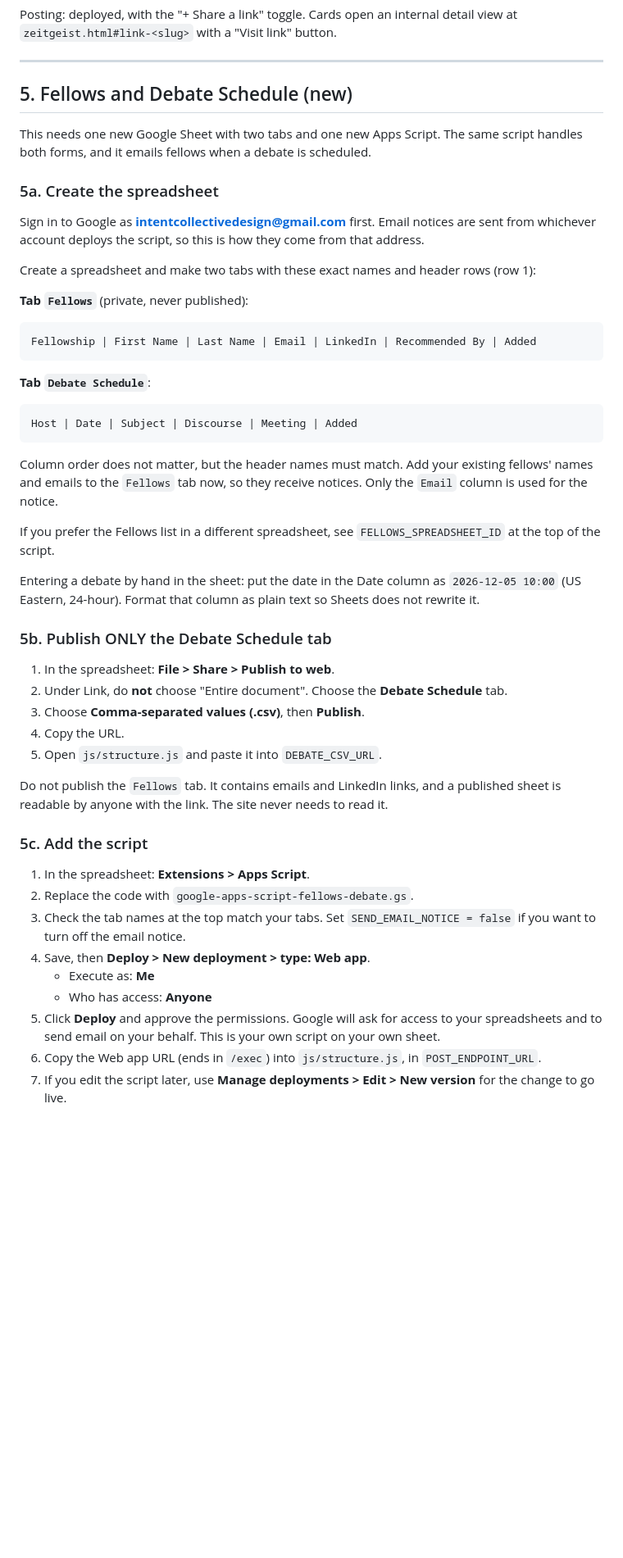
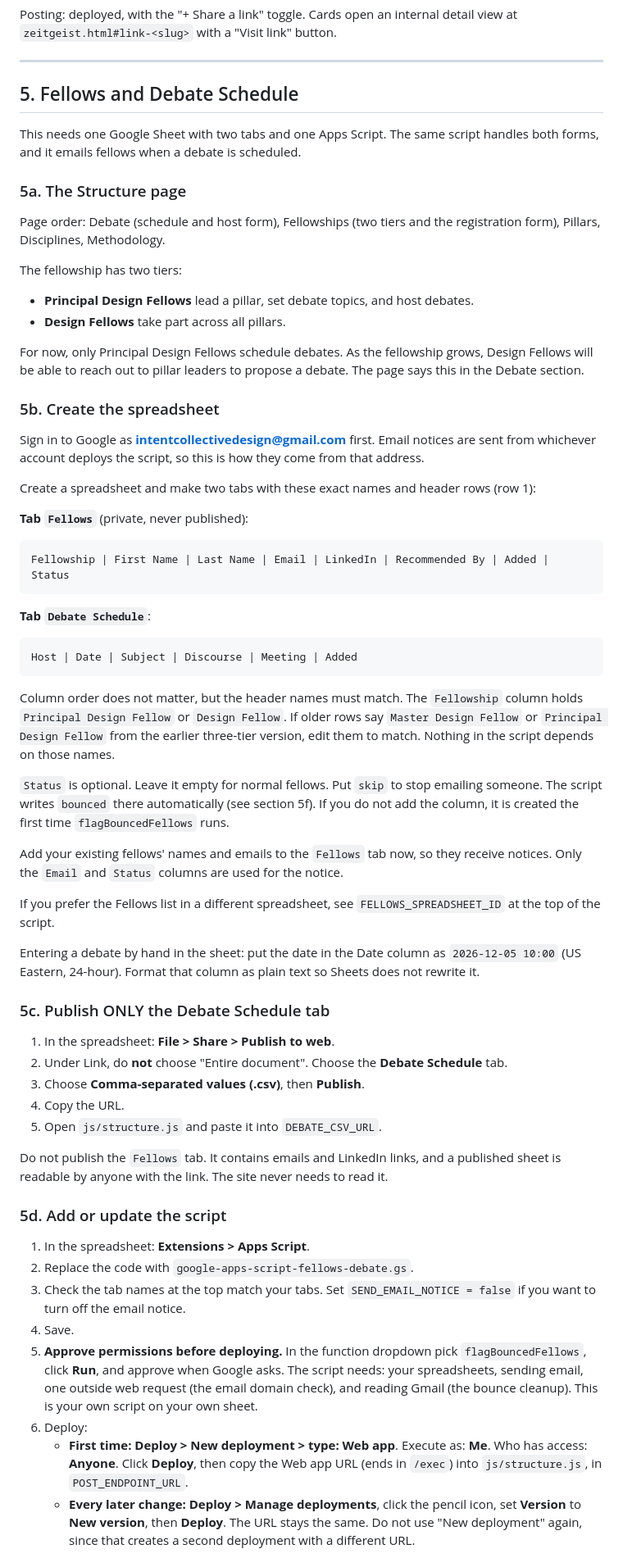
Before and after one commit to intentcollective/intent, a Markdown page: README.md, the part around one of its changes. Shown at 82% size. Drawn GitHub-style; blank space fills up the shorter version.

````diff
--- a/README.md
+++ b/README.md
@@ -84,11 +84,22 @@ Posting: deployed, with the "+ Share a link" toggle. Cards open an internal deta
 
 ---
 
-## 5. Fellows and Debate Schedule (new)
+## 5. Fellows and Debate Schedule
 
-This needs one new Google Sheet with two tabs and one new Apps Script. The same script handles both forms, and it emails fellows when a debate is scheduled.
+This needs one Google Sheet with two tabs and one Apps Script. The same script handles both forms, and it emails fellows when a debate is scheduled.
 
-### 5a. Create the spreadsheet
+### 5a. The Structure page
+
+Page order: Debate (schedule and host form), Fellowships (two tiers and the registration form), Pillars, Disciplines, Methodology.
+
+The fellowship has two tiers:
+
+- **Principal Design Fellows** lead a pillar, set debate topics, and host debates.
+- **Design Fellows** take part across all pillars.
+
+For now, only Principal Design Fellows schedule debates. As the fellowship grows, Design Fellows will be able to reach out to pillar leaders to propose a debate. The page says this in the Debate section.
+
+### 5b. Create the spreadsheet
 
 Sign in to Google as **intentcollectivedesign@gmail.com** first. Email notices are sent from whichever account deploys the script, so this is how they come from that address.
 
@@ -97,7 +108,7 @@ Create a spreadsheet and make two tabs with these exact names and header rows (r
 **Tab `Fellows`** (private, never published):
 
 ```
-Fellowship | First Name | Last Name | Email | LinkedIn | Recommended By | Added
+Fellowship | First Name | Last Name | Email | LinkedIn | Recommended By | Added | Status
 ```
 
 **Tab `Debate Schedule`**:
@@ -106,13 +117,17 @@ Fellowship | First Name | Last Name | Email | LinkedIn | Recommended By | Added
 Host | Date | Subject | Discourse | Meeting | Added
 ```
 
-Column order does not matter, but the header names must match. Add your existing fellows' names and emails to the `Fellows` tab now, so they receive notices. Only the `Email` column is used for the notice.
+Column order does not matter, but the header names must match. The `Fellowship` column holds `Principal Design Fellow` or `Design Fellow`. If older rows say `Master Design Fellow` or `Principal Design Fellow` from the earlier three-tier version, edit them to match. Nothing in the script depends on those names.
+
+`Status` is optional. Leave it empty for normal fellows. Put `skip` to stop emailing someone. The script writes `bounced` there automatically (see section 5f). If you do not add the column, it is created the first time `flagBouncedFellows` runs.
+
+Add your existing fellows' names and emails to the `Fellows` tab now, so they receive notices. Only the `Email` and `Status` columns are used for the notice.
 
 If you prefer the Fellows list in a different spreadsheet, see `FELLOWS_SPREADSHEET_ID` at the top of the script.
 
 Entering a debate by hand in the sheet: put the date in the Date column as `2026-12-05 10:00` (US Eastern, 24-hour). Format that column as plain text so Sheets does not rewrite it.
 
-### 5b. Publish ONLY the Debate Schedule tab
+### 5c. Publish ONLY the Debate Schedule tab
 
 1. In the spreadsheet: **File > Share > Publish to web**.
 2. Under Link, do **not** choose "Entire document". Choose the **Debate Schedule** tab.
@@ -122,15 +137,14 @@ Entering a debate by hand in the sheet: put the date in the Date column as `2026
 
 Do not publish the `Fellows` tab. It contains emails and LinkedIn links, and a published sheet is readable by anyone with the link. The site never needs to read it.
 
-### 5c. Add the script
+### 5d. Add or update the script
 
 1. In the spreadsheet: **Extensions > Apps Script**.
 2. Replace the code with `google-apps-script-fellows-debate.gs`.
 3. Check the tab names at the top match your tabs. Set `SEND_EMAIL_NOTICE = false` if you want to turn off the email notice.
-4. Save, then **Deploy > New deployment > type: Web app**.
-   - Execute as: **Me**
-   - Who has access: **Anyone**
-5. Click **Deploy** and approve the permissions. Google will ask for access to your spreadsheets and to send email on your behalf. This is your own script on your own sheet.
-6. Copy the Web app URL (ends in `/exec`) into `js/structure.js`, in `POST_ENDPOINT_URL`.
-7. If you edit the script later, use **Manage deployments > Edit > New version** for the change to go live.
+4. Save.
+5. **Approve permissions before deploying.** In the function dropdown pick `flagBouncedFellows`, click **Run**, and approve when Google asks. The script needs: your spreadsheets, sending email, one outside web request (the email domain check), and reading Gmail (the bounce cleanup). This is your own script on your own sheet.
+6. Deploy:
+   - **First time:** **Deploy > New deployment > type: Web app**. Execute as: **Me**. Who has access: **Anyone**. Click **Deploy**, then copy the Web app URL (ends in `/exec`) into `js/structure.js`, in `POST_ENDPOINT_URL`.
+   - **Every later change:** **Deploy > Manage deployments**, click the pencil icon, set **Version** to **New version**, then **Deploy**. The URL stays the same. Do not use "New deployment" again, since that creates a second deployment with a different URL.
 
````
Also changed, not shown: other parts of README.md (+22 -7 lines).
